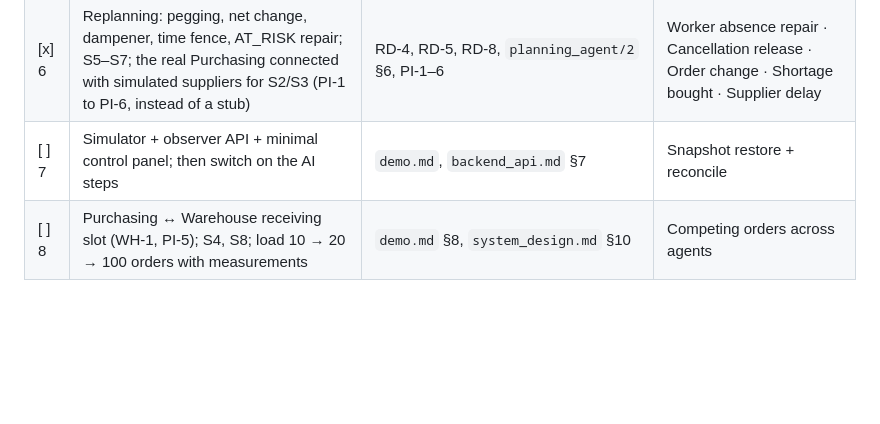
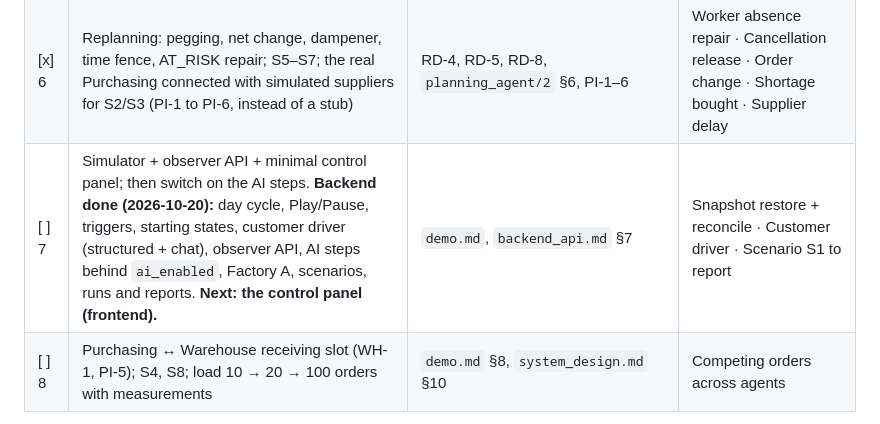
Before and after one commit to KalpeshEragi/Decentralized-MRPII-System-Using-a-Negotiating-Multi-Agent-Architecture-, a Markdown page: dev_docs/ROADMAP.md, the part around the change. Drawn GitHub-style; blank space fills up the shorter version.

Commit message:
docs(roadmap): step 7 backend done; the control panel is next

```diff
--- a/dev_docs/ROADMAP.md
+++ b/dev_docs/ROADMAP.md
@@ -45,7 +45,7 @@ AI steps are switched on only after S1 works; until then owners use template wor
 | [x] 4 | Owners: Inventory, HR, Warehouse (templates only) | `inventory_agent/`, `hr_agent/`, `warehouse_agent/` | 5000 → 3000 ledger + no double booking · HR absence cover |
 | [x] 5 | Planning + Sales integration → **S1 end to end**; retire old agents, routes, tables and their tests | `planning_agent/`, `sales_agent/`, PB-O1, API-4 | S1 request → shipment (fake AI, simulated days) |
 | [x] 6 | Replanning: pegging, net change, dampener, time fence, AT_RISK repair; S5–S7; the real Purchasing connected with simulated suppliers for S2/S3 (PI-1 to PI-6, instead of a stub) | RD-4, RD-5, RD-8, `planning_agent/2` §6, PI-1–6 | Worker absence repair · Cancellation release · Order change · Shortage bought · Supplier delay |
-| [ ] 7 | Simulator + observer API + minimal control panel; then switch on the AI steps | `demo.md`, `backend_api.md` §7 | Snapshot restore + reconcile |
+| [ ] 7 | Simulator + observer API + minimal control panel; then switch on the AI steps. **Backend done (2026-10-20):** day cycle, Play/Pause, triggers, starting states, customer driver (structured + chat), observer API, AI steps behind `ai_enabled`, Factory A, scenarios, runs and reports. **Next: the control panel (frontend).** | `demo.md`, `backend_api.md` §7 | Snapshot restore + reconcile · Customer driver · Scenario S1 to report |
 | [ ] 8 | Purchasing ↔ Warehouse receiving slot (WH-1, PI-5); S4, S8; load 10 → 20 → 100 orders with measurements | `demo.md` §8, `system_design.md` §10 | Competing orders across agents |
 
 Database tests need `TEST_DATABASE_URL` (a separate Neon branch) set by the developer.
```
